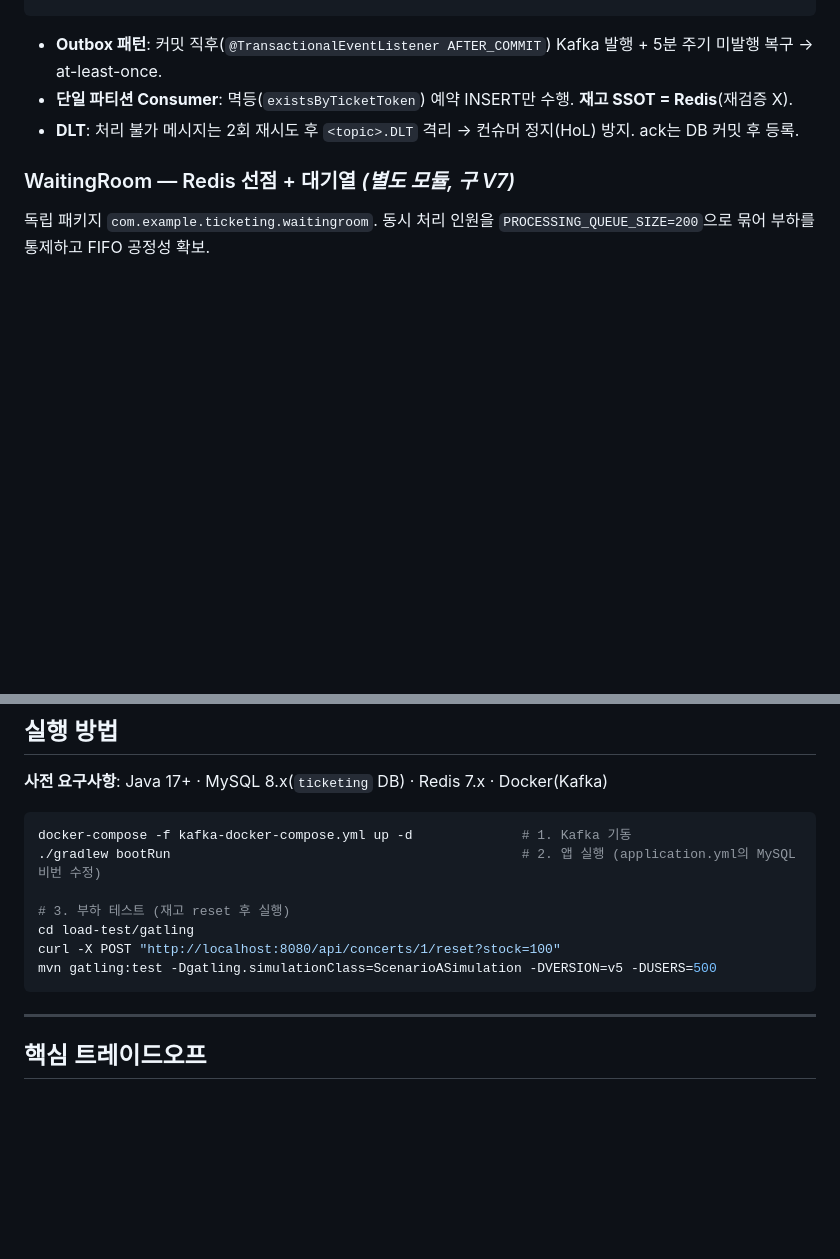
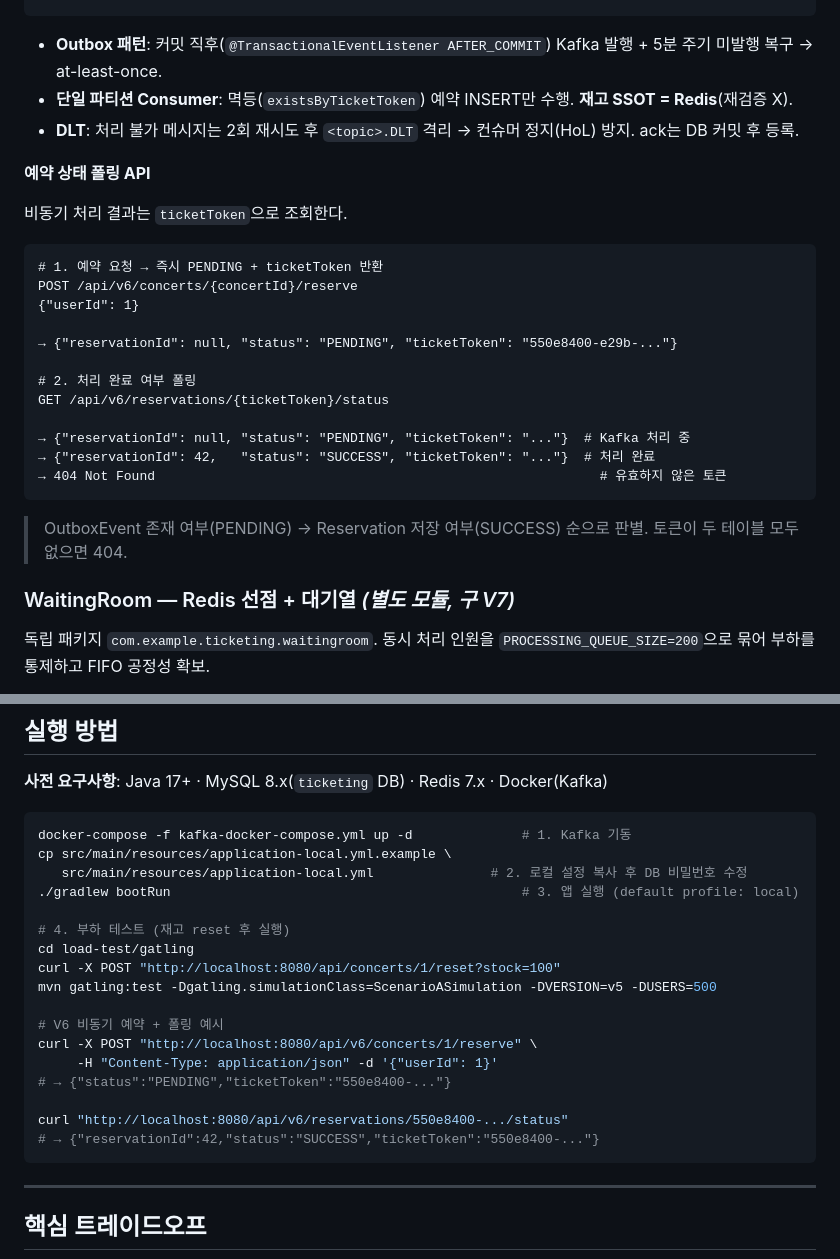
Before and after one commit to AnTaeho/ticketing-system, a Markdown page: README.md, 2 parts joined by grey strips. Drawn GitHub-style; blank space fills up the shorter version.

Commit message:
docs: V6 폴링 API 사용법 및 로컬 실행 방법 업데이트
- V6 섹션에 폴링 API 흐름 추가 (PENDING → SUCCESS → 404)
- OutboxEvent/Reservation 이중 조회 로직 설명 추가
- 실행 방법에 application-local.yml 설정 단계 및 V6 curl 예시 추가

Co-Authored-By: Claude Sonnet 4.6 <noreply@anthropic.com>

````diff
--- a/README.md
+++ b/README.md
@@ -85,6 +85,27 @@ public ReserveResponse reserve(Long concertId, Long userId) {
 - **단일 파티션 Consumer**: 멱등(`existsByTicketToken`) 예약 INSERT만 수행. **재고 SSOT = Redis**(재검증 X).
 - **DLT**: 처리 불가 메시지는 2회 재시도 후 `<topic>.DLT` 격리 → 컨슈머 정지(HoL) 방지. ack는 DB 커밋 후 등록.
 
+**예약 상태 폴링 API**
+
+비동기 처리 결과는 `ticketToken`으로 조회한다.
+
+```
+# 1. 예약 요청 → 즉시 PENDING + ticketToken 반환
+POST /api/v6/concerts/{concertId}/reserve
+{"userId": 1}
+
+→ {"reservationId": null, "status": "PENDING", "ticketToken": "550e8400-e29b-..."}
+
+# 2. 처리 완료 여부 폴링
+GET /api/v6/reservations/{ticketToken}/status
+
+→ {"reservationId": null, "status": "PENDING", "ticketToken": "..."}  # Kafka 처리 중
+→ {"reservationId": 42,   "status": "SUCCESS", "ticketToken": "..."}  # 처리 완료
+→ 404 Not Found                                                         # 유효하지 않은 토큰
+```
+
+> OutboxEvent 존재 여부(PENDING) → Reservation 저장 여부(SUCCESS) 순으로 판별. 토큰이 두 테이블 모두 없으면 404.
+
 ### WaitingRoom — Redis 선점 + 대기열 *(별도 모듈, 구 V7)*
 독립 패키지 `com.example.ticketing.waitingroom`. 동시 처리 인원을 `PROCESSING_QUEUE_SIZE=200`으로 묶어 부하를 통제하고 FIFO 공정성 확보.
 - **입장 판정/승격을 Lua로 원자화** → 정원 초과 입장(TOCTOU) 제거.
@@ -139,12 +160,22 @@ public ReserveResponse reserve(Long concertId, Long userId) {
 
 ```bash
 docker-compose -f kafka-docker-compose.yml up -d              # 1. Kafka 기동
-./gradlew bootRun                                             # 2. 앱 실행 (application.yml의 MySQL 비번 수정)
+cp src/main/resources/application-local.yml.example \
+   src/main/resources/application-local.yml               # 2. 로컬 설정 복사 후 DB 비밀번호 수정
+./gradlew bootRun                                             # 3. 앱 실행 (default profile: local)
 
-# 3. 부하 테스트 (재고 reset 후 실행)
+# 4. 부하 테스트 (재고 reset 후 실행)
 cd load-test/gatling
 curl -X POST "http://localhost:8080/api/concerts/1/reset?stock=100"
 mvn gatling:test -Dgatling.simulationClass=ScenarioASimulation -DVERSION=v5 -DUSERS=500
+
+# V6 비동기 예약 + 폴링 예시
+curl -X POST "http://localhost:8080/api/v6/concerts/1/reserve" \
+     -H "Content-Type: application/json" -d '{"userId": 1}'
+# → {"status":"PENDING","ticketToken":"550e8400-..."}
+
+curl "http://localhost:8080/api/v6/reservations/550e8400-.../status"
+# → {"reservationId":42,"status":"SUCCESS","ticketToken":"550e8400-..."}
 ```
 
 ---
````
